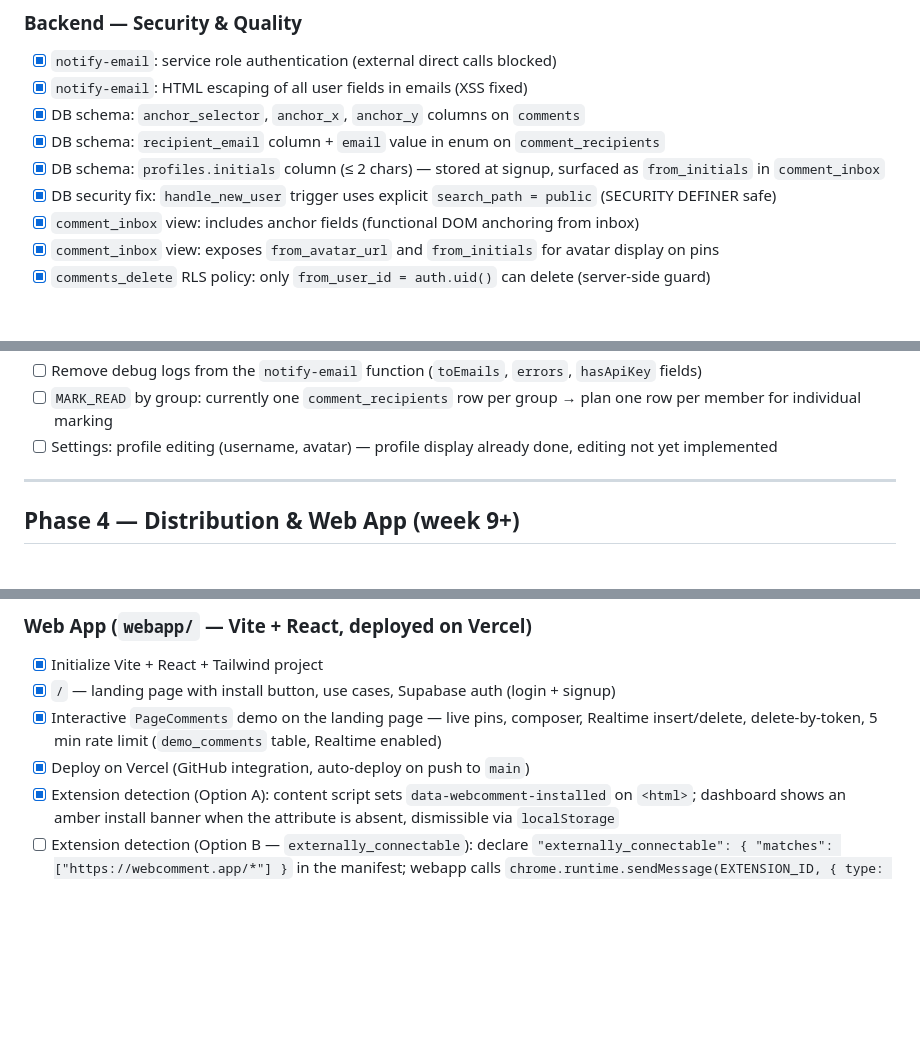
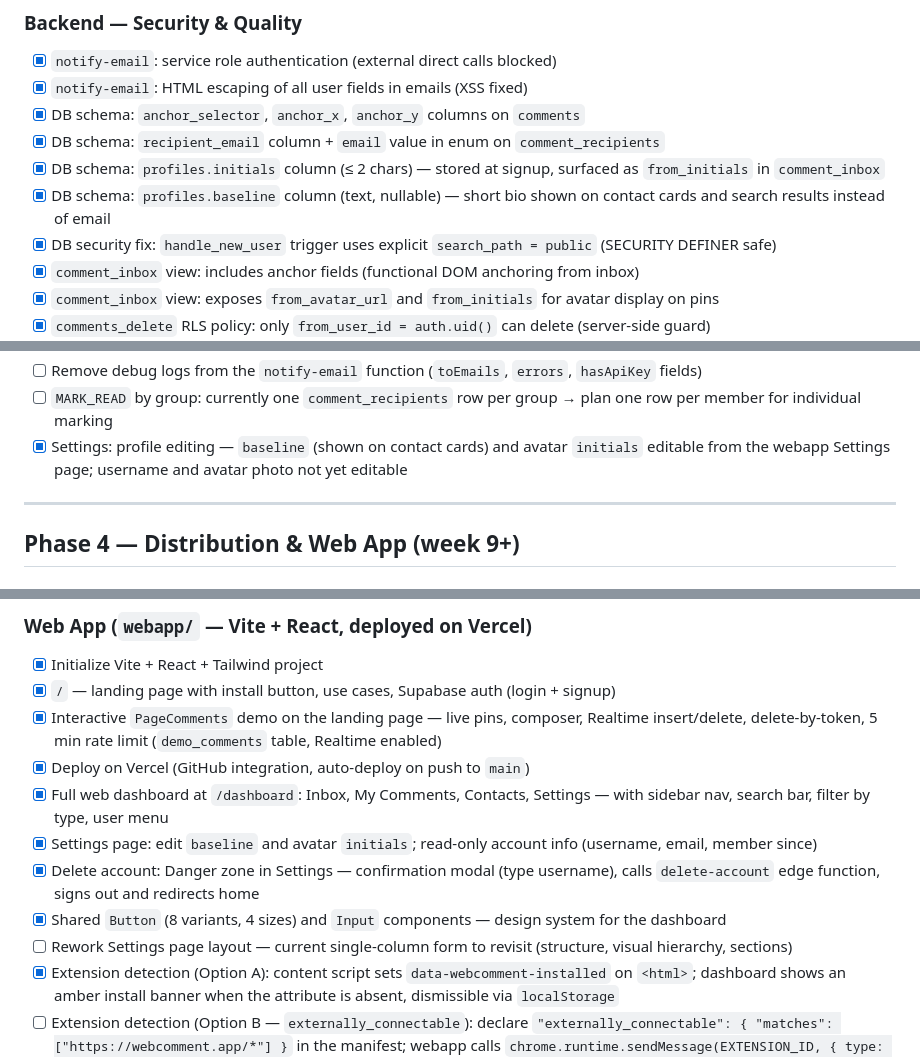
Before and after one commit to flobutbut/webcomment, a Markdown page: docs/ROADMAP.md, 3 parts joined by grey strips. Drawn GitHub-style; blank space fills up the shorter version.

Commit message:
Update ROADMAP and CHANGELOG for v0.5.0 and v0.6.0
Co-Authored-By: Claude Sonnet 4.6 <noreply@anthropic.com>

```diff
--- a/docs/ROADMAP.md
+++ b/docs/ROADMAP.md
@@ -83,6 +83,7 @@ Goal: send and receive a comment end-to-end, with link sharing.
 - [x] DB schema: `anchor_selector`, `anchor_x`, `anchor_y` columns on `comments`
 - [x] DB schema: `recipient_email` column + `email` value in enum on `comment_recipients`
 - [x] DB schema: `profiles.initials` column (≤ 2 chars) — stored at signup, surfaced as `from_initials` in `comment_inbox`
+- [x] DB schema: `profiles.baseline` column (text, nullable) — short bio shown on contact cards and search results instead of email
 - [x] DB security fix: `handle_new_user` trigger uses explicit `search_path = public` (SECURITY DEFINER safe)
 - [x] `comment_inbox` view: includes anchor fields (functional DOM anchoring from inbox)
 - [x] `comment_inbox` view: exposes `from_avatar_url` and `from_initials` for avatar display on pins
@@ -174,7 +176,7 @@ Public mode allows displaying comments visible to all extension users on the sam
 - [ ] Optional share link expiration
 - [ ] Remove debug logs from the `notify-email` function (`toEmails`, `errors`, `hasApiKey` fields)
 - [ ] `MARK_READ` by group: currently one `comment_recipients` row per group → plan one row per member for individual marking
-- [ ] Settings: profile editing (username, avatar) — profile display already done, editing not yet implemented
+- [x] Settings: profile editing — `baseline` (shown on contact cards) and avatar `initials` editable from the webapp Settings page; username and avatar photo not yet editable
 
 ---
 
@@ -191,6 +193,11 @@ Public mode allows displaying comments visible to all extension users on the sam
 - [x] `/` — landing page with install button, use cases, Supabase auth (login + signup)
 - [x] Interactive `PageComments` demo on the landing page — live pins, composer, Realtime insert/delete, delete-by-token, 5 min rate limit (`demo_comments` table, Realtime enabled)
 - [x] Deploy on Vercel (GitHub integration, auto-deploy on push to `main`)
+- [x] Full web dashboard at `/dashboard`: Inbox, My Comments, Contacts, Settings — with sidebar nav, search bar, filter by type, user menu
+- [x] Settings page: edit `baseline` and avatar `initials`; read-only account info (username, email, member since)
+- [x] Delete account: Danger zone in Settings — confirmation modal (type username), calls `delete-account` edge function, signs out and redirects home
+- [x] Shared `Button` (8 variants, 4 sizes) and `Input` components — design system for the dashboard
+- [ ] Rework Settings page layout — current single-column form to revisit (structure, visual hierarchy, sections)
 - [x] Extension detection (Option A): content script sets `data-webcomment-installed` on `<html>`; dashboard shows an amber install banner when the attribute is absent, dismissible via `localStorage`
 - [ ] Extension detection (Option B — `externally_connectable`): declare `"externally_connectable": { "matches": ["https://webcomment.app/*"] }` in the manifest; webapp calls `chrome.runtime.sendMessage(EXTENSION_ID, { type: "ping" }, cb)` to detect installation without relying on content-script injection. Requires a fixed extension ID (available post Chrome Web Store publish).
 - [ ] Custom domain (configure DNS at Hostinger → Vercel)
```
Also changed, not shown: other parts of docs/ROADMAP.md (+1 -0 lines).
